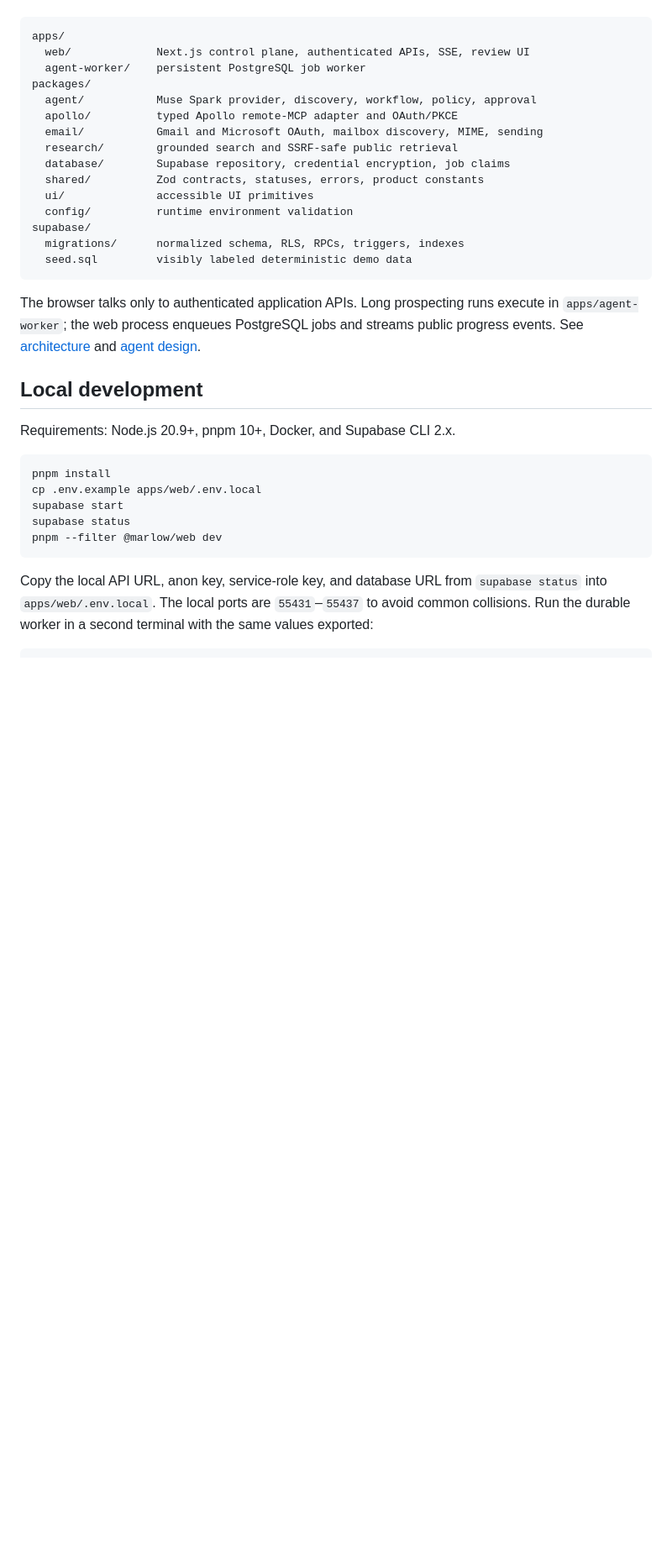
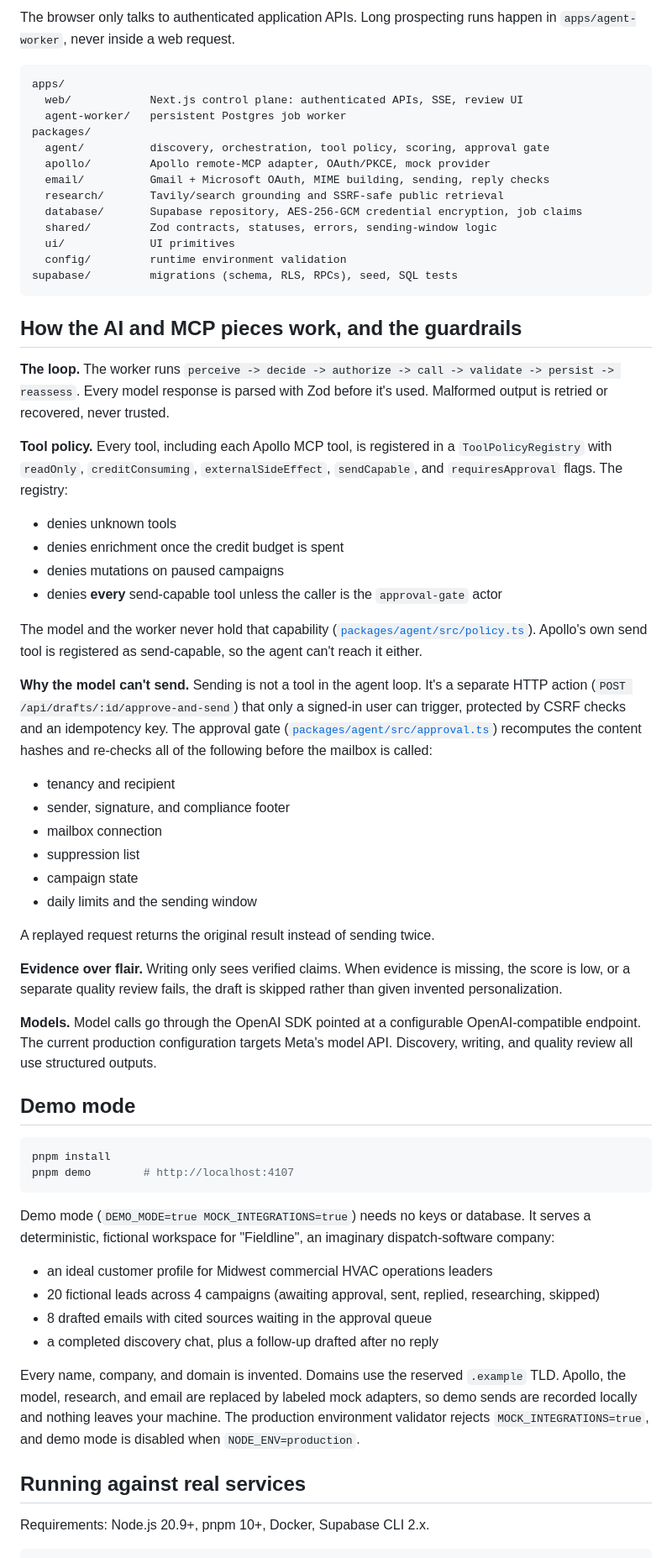
Before and after one commit to pixelate-solutions/Marlow, a Markdown page: README.md, the part around one of its changes. Shown at 84% size. Rendered like a GitHub page; blank space fills up the shorter version.

Commit message:
Rewrite README with architecture, guardrails, and demo mode
Co-Authored-By: Claude Opus 5.5 <noreply@anthropic.com>

````diff
--- a/README.md
+++ b/README.md
@@ -12,36 +40,67 @@ This is a pnpm/Turborepo TypeScript monorepo:
+The browser only talks to authenticated application APIs. Long prospecting runs happen in `apps/agent-worker`, never inside a web request.
 
 ```text
 apps/
-  web/             Next.js control plane, authenticated APIs, SSE, review UI
-  agent-worker/    persistent PostgreSQL job worker
+  web/            Next.js control plane: authenticated APIs, SSE, review UI
+  agent-worker/   persistent Postgres job worker
 packages/
-  agent/           Muse Spark provider, discovery, workflow, policy, approval
-  apollo/          typed Apollo remote-MCP adapter and OAuth/PKCE
-  email/           Gmail and Microsoft OAuth, mailbox discovery, MIME, sending
-  research/        grounded search and SSRF-safe public retrieval
-  database/        Supabase repository, credential encryption, job claims
-  shared/          Zod contracts, statuses, errors, product constants
-  ui/              accessible UI primitives
-  config/          runtime environment validation
-supabase/
-  migrations/      normalized schema, RLS, RPCs, triggers, indexes
-  seed.sql         visibly labeled deterministic demo data
+  agent/          discovery, orchestration, tool policy, scoring, approval gate
+  apollo/         Apollo remote-MCP adapter, OAuth/PKCE, mock provider
+  email/          Gmail + Microsoft OAuth, MIME building, sending, reply checks
+  research/       Tavily/search grounding and SSRF-safe public retrieval
+  database/       Supabase repository, AES-256-GCM credential encryption, job claims
+  shared/         Zod contracts, statuses, errors, sending-window logic
+  ui/             UI primitives
+  config/         runtime environment validation
+supabase/         migrations (schema, RLS, RPCs), seed, SQL tests
 ```
 
-The browser talks only to authenticated application APIs. Long prospecting runs execute in `apps/agent-worker`; the web process enqueues PostgreSQL jobs and streams public progress events. See [architecture](docs/architecture.md) and [agent design](docs/agent-design.md).
+## How the AI and MCP pieces work, and the guardrails
 
-## Local development
+**The loop.** The worker runs `perceive -> decide -> authorize -> call -> validate -> persist -> reassess`. Every model response is parsed with Zod before it's used. Malformed output is retried or recovered, never trusted.
 
-Requirements: Node.js 20.9+, pnpm 10+, Docker, and Supabase CLI 2.x.
+**Tool policy.** Every tool, including each Apollo MCP tool, is registered in a `ToolPolicyRegistry` with `readOnly`, `creditConsuming`, `externalSideEffect`, `sendCapable`, and `requiresApproval` flags. The registry:
+
+- denies unknown tools
+- denies enrichment once the credit budget is spent
+- denies mutations on paused campaigns
+- denies **every** send-capable tool unless the caller is the `approval-gate` actor
+
+The model and the worker never hold that capability ([`packages/agent/src/policy.ts`](packages/agent/src/policy.ts)). Apollo's own send tool is registered as send-capable, so the agent can't reach it either.
+
+**Why the model can't send.** Sending is not a tool in the agent loop. It's a separate HTTP action (`POST /api/drafts/:id/approve-and-send`) that only a signed-in user can trigger, protected by CSRF checks and an idempotency key. The approval gate ([`packages/agent/src/approval.ts`](packages/agent/src/approval.ts)) recomputes the content hashes and re-checks all of the following before the mailbox is called:
+
+- tenancy and recipient
+- sender, signature, and compliance footer
+- mailbox connection
+- suppression list
+- campaign state
+- daily limits and the sending window
+
+A replayed request returns the original result instead of sending twice.
+
+**Evidence over flair.** Writing only sees verified claims. When evidence is missing, the score is low, or a separate quality review fails, the draft is skipped rather than given invented personalization.
+
+**Models.** Model calls go through the OpenAI SDK pointed at a configurable OpenAI-compatible endpoint. The current production configuration targets Meta's model API. Discovery, writing, and quality review all use structured outputs.
+
+## Demo mode
 
 ```bash
 pnpm install
-cp .env.example apps/web/.env.local
-supabase start
-supabase status
-pnpm --filter @marlow/web dev
+pnpm demo        # http://localhost:4107
 ```
 
-Copy the local API URL, anon key, service-role key, and database URL from `supabase status` into `apps/web/.env.local`. The local ports are `55431`–`55437` to avoid common collisions. Run the durable worker in a second terminal with the same values exported:
+Demo mode (`DEMO_MODE=true MOCK_INTEGRATIONS=true`) needs no keys or database. It serves a deterministic, fictional workspace for "Fieldline", an imaginary dispatch-software company:
+
+- an ideal customer profile for Midwest commercial HVAC operations leaders
+- 20 fictional leads across 4 campaigns (awaiting approval, sent, replied, researching, skipped)
+- 8 drafted emails with cited sources waiting in the approval queue
+- a completed discovery chat, plus a follow-up drafted after no reply
+
+Every name, company, and domain is invented. Domains use the reserved `.example` TLD. Apollo, the model, research, and email are replaced by labeled mock adapters, so demo sends are recorded locally and nothing leaves your machine. The production environment validator rejects `MOCK_INTEGRATIONS=true`, and demo mode is disabled when `NODE_ENV=production`.
+
+## Running against real services
+
+Requirements: Node.js 20.9+, pnpm 10+, Docker, Supabase CLI 2.x.
 
 ```bash
````
Also changed, not shown: other parts of README.md (+60 -36 lines), docs/screenshots/01-review-queue.png (added), docs/screenshots/02-approval-dialog.png (added).
